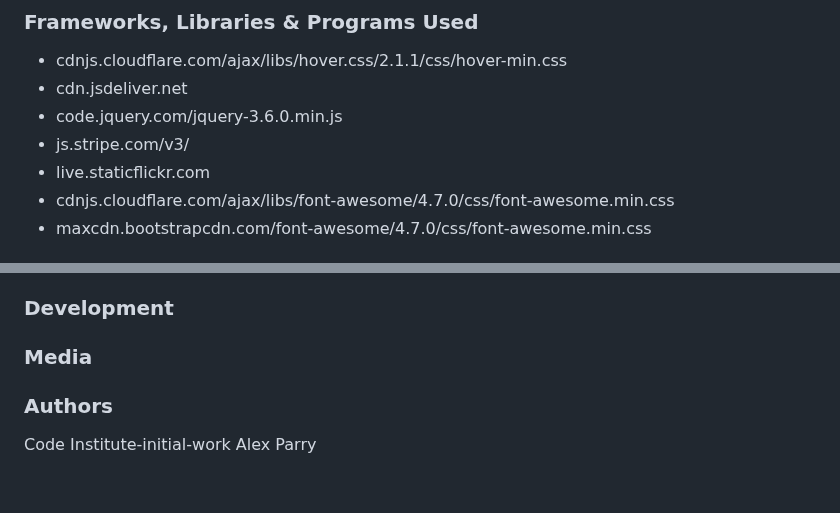
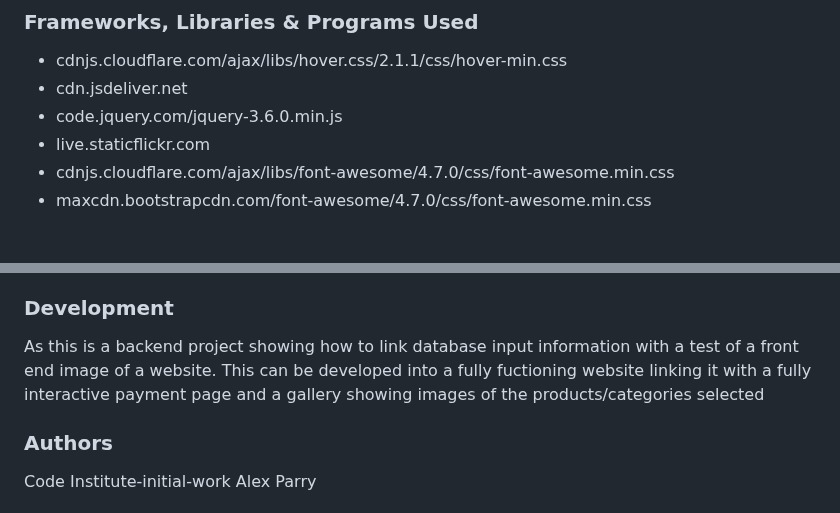
Before and after one commit to Sniffy2019/Hardware-store, a Markdown page: README.md, 2 parts joined by grey strips. Rendered like a GitHub page; blank space fills up the shorter version.

```diff
--- a/README.md
+++ b/README.md
@@ -153,7 +153,6 @@ Code institute LMS
 * cdnjs.cloudflare.com/ajax/libs/hover.css/2.1.1/css/hover-min.css
 * cdn.jsdeliver.net
 * code.jquery.com/jquery-3.6.0.min.js
-* js.stripe.com/v3/
 * live.staticflickr.com
 * cdnjs.cloudflare.com/ajax/libs/font-awesome/4.7.0/css/font-awesome.min.css
 * maxcdn.bootstrapcdn.com/font-awesome/4.7.0/css/font-awesome.min.css
@@ -236,12 +235,8 @@ Also before I managed to get heroku to work; if you made a double/repeated input
 <a name="development"></a>
 ### Development
 
-
-
-<a name="video"></a>
-### Media
-
-
+As this is a backend project showing how to link database input information with a test of a front end image of a website.
+This can be developed into a fully fuctioning website linking it with a fully interactive payment page and a gallery showing images of the products/categories selected
 
 <a name="Auth"></a>
 ### Authors
```
